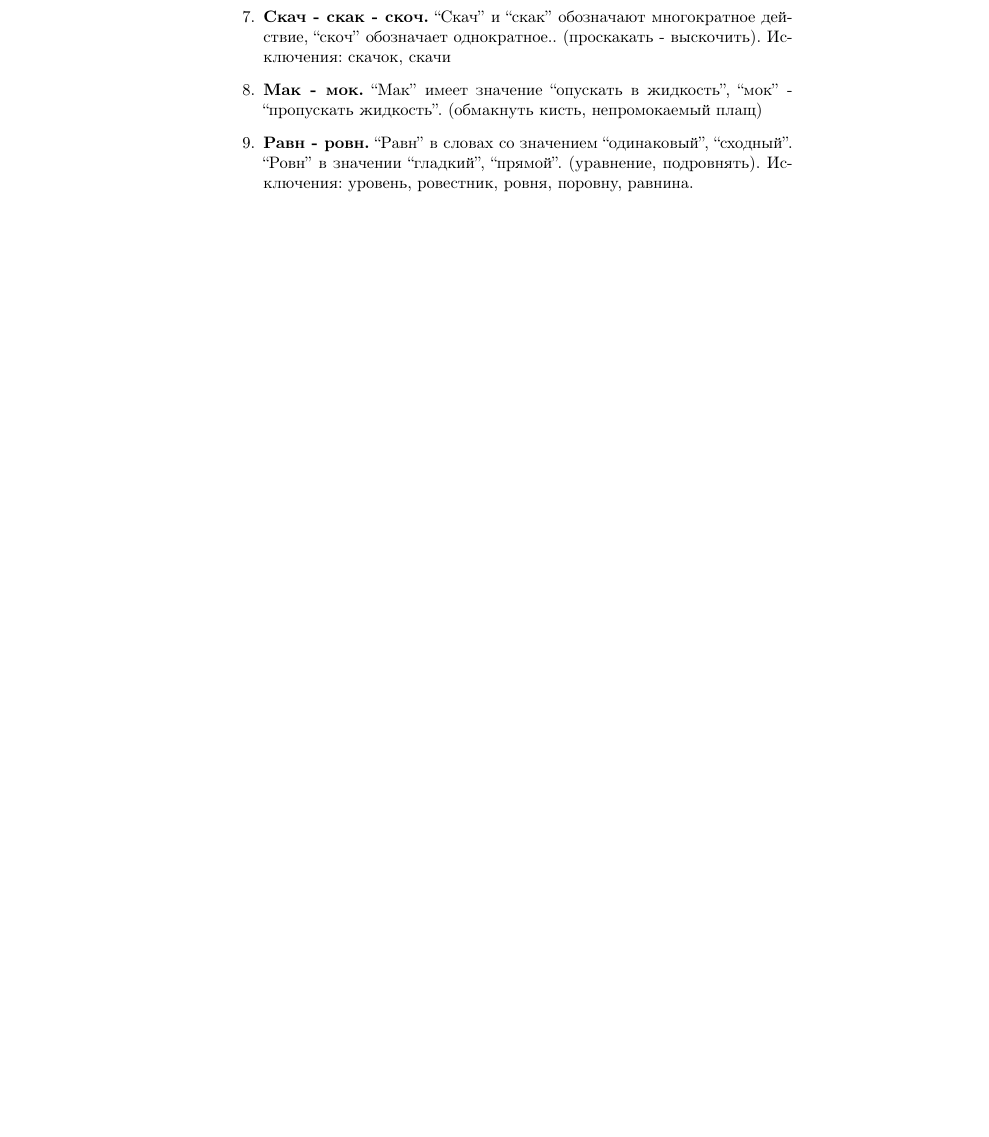
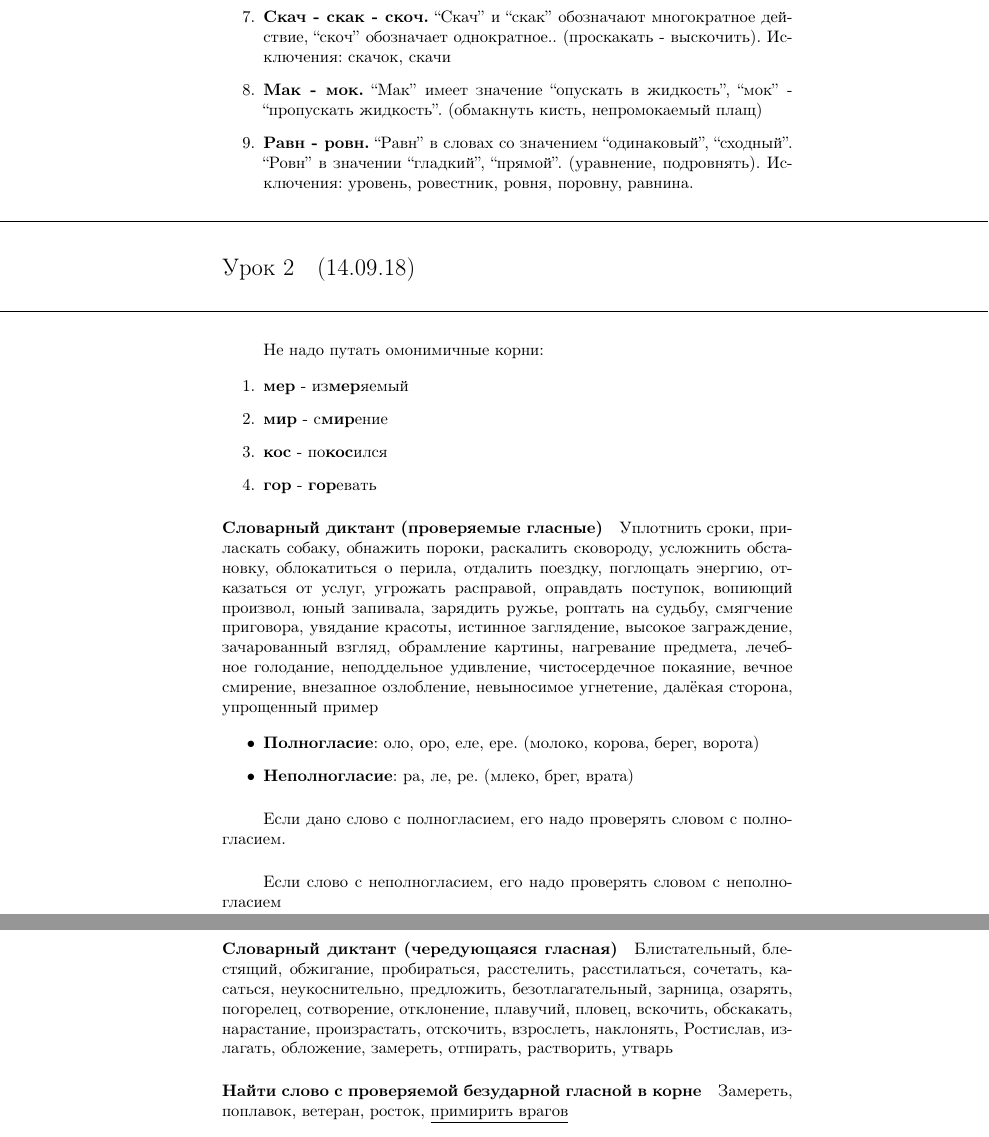
Before and after one commit to sdl-main/aesc, a LaTeX document (rus/rus.tex): part of page 2 of 2 before the commit and two parts of pages 2 and 3 of 3 after it, the two joined at a grey line, cut so that both start at the same text, the shorter picture padded with empty space. Compiled offline with pdfLaTeX.

Commit message:
Added rus (14.09.18)

```diff
--- a/rus/rus.tex
+++ b/rus/rus.tex
@@ -71,4 +71,79 @@
   \textbf{Равн - ровн.} ``Равн'' в словах со значением ``одинаковый'', ``сходный''. ``Ровн'' в значении ``гладкий'',
   ``прямой''. (уравнение, подровнять). Исключения: уровень, ровестник, ровня, поровну, равнина.
 \end{enumerate}
+
+\noindent\makebox[\linewidth]{\rule{\paperwidth}{0.4pt}}
+\section{(14.09.18)}
+\noindent\makebox[\linewidth]{\rule{\paperwidth}{0.4pt}}
+\paragraph{}
+
+Не надо путать омонимичные корни:
+
+\begin{enumerate}
+\item
+  \textbf{мер} - из\textbf{мер}яемый
+\item
+  \textbf{мир} - с\textbf{мир}ение
+\item
+  \textbf{кос} - по\textbf{кос}ился
+\item
+  \textbf{гор} - \textbf{гор}евать
+\end{enumerate}
+
+\paragraph{Словарный диктант (проверяемые гласные)}
+
+Уплотнить сроки,
+приласкать собаку,
+обнажить пороки,
+раскалить сковороду,
+усложнить обстановку,
+облокатиться о перила,
+отдалить поездку,
+поглощать энергию,
+отказаться от услуг,
+угрожать расправой,
+оправдать поступок,
+вопиющий произвол,
+юный запивала,
+зарядить ружье,
+роптать на судьбу,
+смягчение приговора,
+увядание красоты,
+истинное заглядение,
+высокое заграждение,
+зачарованный взгляд,
+обрамление картины,
+нагревание предмета,
+лечебное голодание,
+неподдельное удивление,
+чистосердечное покаяние,
+вечное смирение,
+внезапное озлобление,
+невыносимое угнетение,
+далёкая сторона,
+упрощенный пример
+
+\begin{itemize}
+\item
+  \textbf{Полногласие}: оло, оро, еле, ере. (молоко, корова, берег, ворота)
+\item
+  \textbf{Неполногласие}: ра, ле, ре. (млеко, брег, врата)
+\end{itemize}
+
+\paragraph{}
+
+Если дано слово с полногласием, его надо проверять словом с полногласием.
+\paragraph{}
+Если слово с неполногласием, его надо проверять словом с неполногласием
+
+\paragraph{Словарный диктант (чередующаяся гласная)}
+Блистательный, блестящий, обжигание, пробираться, расстелить, расстилаться, сочетать, касаться, неукоснительно,
+предложить, безотлагательный, зарница, озарять, погорелец, сотворение, отклонение, плавучий, пловец, вскочить,
+обскакать, нарастание, произрастать, отскочить, взрослеть, наклонять, Ростислав, излагать, обложение, замереть,
+отпирать, растворить, утварь
+
+\paragraph{Найти слово с проверяемой безударной гласной в корне}
+
+Замереть, поплавок, ветеран, росток, \underline{примирить врагов}
+
 \end{document}
```
Also changed, not shown: rus/rus.pdf.
